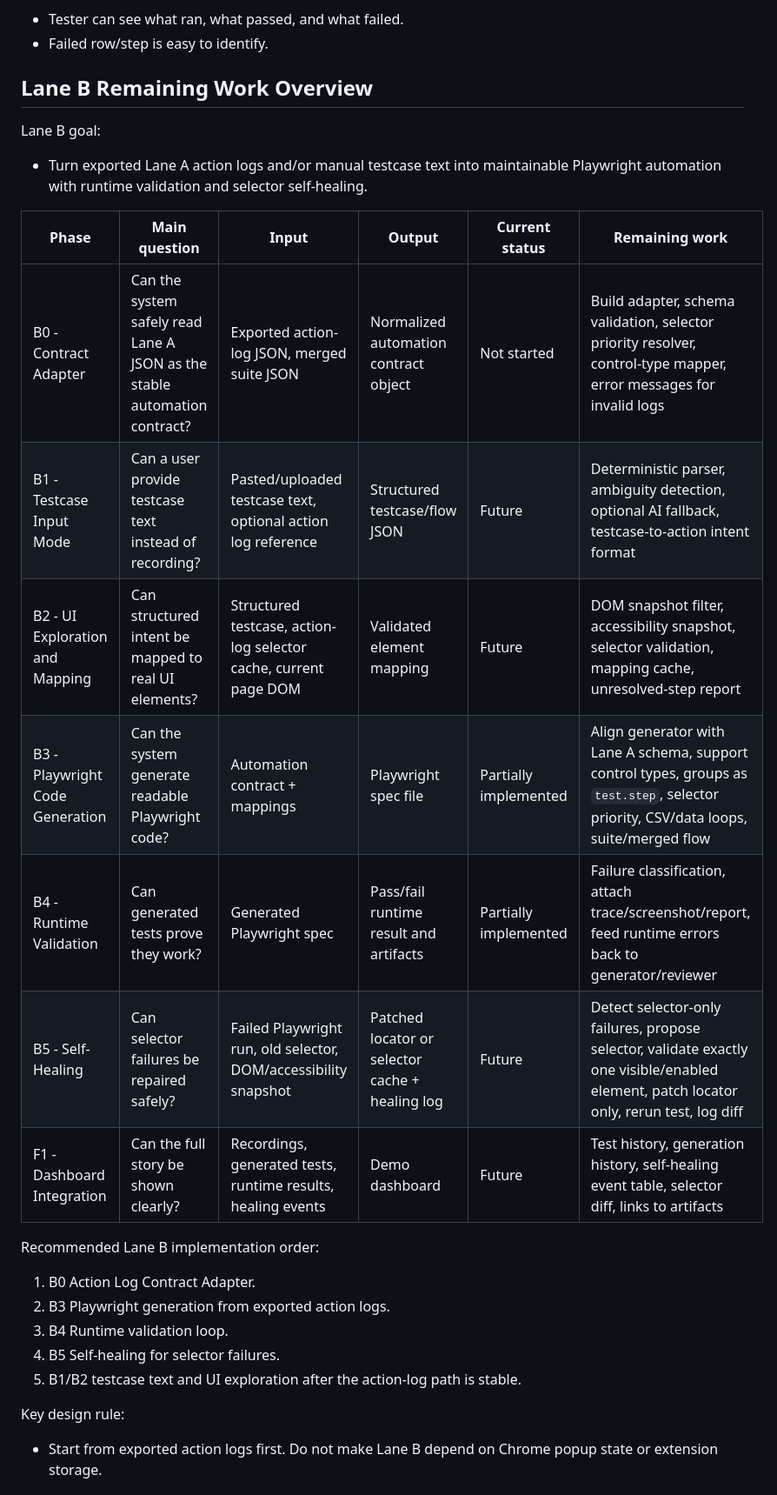
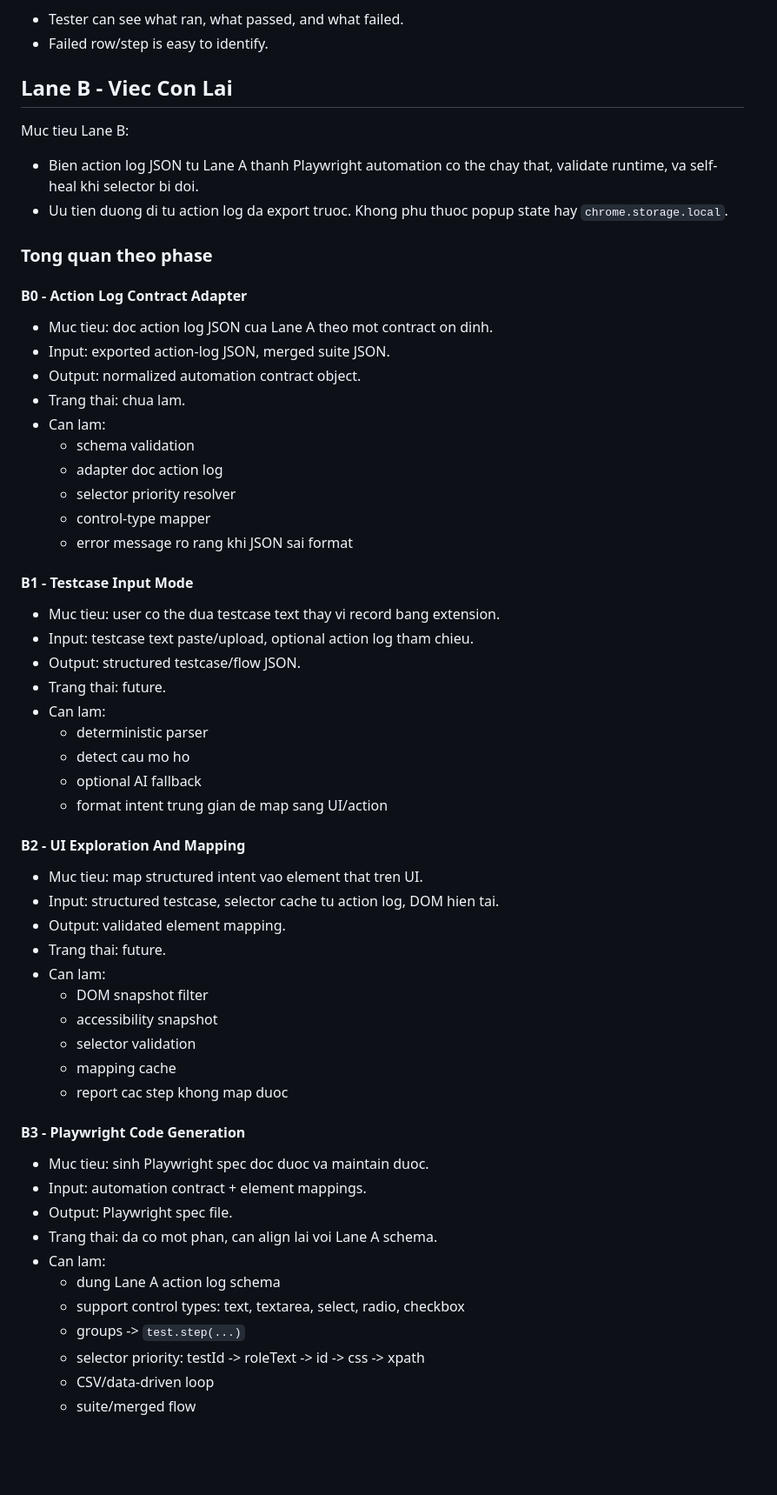
Before and after one commit to quochuy09/extension-qa, a Markdown page: PLANNING.md, the part around one of its changes. Shown at 87% size. Rendered like a GitHub page; blank space fills up the shorter version.

Commit message:
Improve Lane B planning readability

```diff
--- a/PLANNING.md
+++ b/PLANNING.md
@@ -406,30 +406,64 @@ Acceptance criteria:
 - Tester can see what ran, what passed, and what failed.
 - Failed row/step is easy to identify.
 
-## Lane B Remaining Work Overview
+## Lane B - Viec Con Lai
 
-Lane B goal:
+Muc tieu Lane B:
 
-- Turn exported Lane A action logs and/or manual testcase text into maintainable Playwright automation with runtime validation and selector self-healing.
+- Bien action log JSON tu Lane A thanh Playwright automation co the chay that, validate runtime, va self-heal khi selector bi doi.
+- Uu tien duong di tu action log da export truoc. Khong phu thuoc popup state hay `chrome.storage.local`.
 
-| Phase | Main question | Input | Output | Current status | Remaining work |
-| --- | --- | --- | --- | --- | --- |
-| B0 - Contract Adapter | Can the system safely read Lane A JSON as the stable automation contract? | Exported action-log JSON, merged suite JSON | Normalized automation contract object | Not started | Build adapter, schema validation, selector priority resolver, control-type mapper, error messages for invalid logs |
-| B1 - Testcase Input Mode | Can a user provide testcase text instead of recording? | Pasted/uploaded testcase text, optional action log reference | Structured testcase/flow JSON | Future | Deterministic parser, ambiguity detection, optional AI fallback, testcase-to-action intent format |
-| B2 - UI Exploration and Mapping | Can structured intent be mapped to real UI elements? | Structured testcase, action-log selector cache, current page DOM | Validated element mapping | Future | DOM snapshot filter, accessibility snapshot, selector validation, mapping cache, unresolved-step report |
-| B3 - Playwright Code Generation | Can the system generate readable Playwright code? | Automation contract + mappings | Playwright spec file | Partially implemented | Align generator with Lane A schema, support control types, groups as `test.step`, selector priority, CSV/data loops, suite/merged flow |
-| B4 - Runtime Validation | Can generated tests prove they work? | Generated Playwright spec | Pass/fail runtime result and artifacts | Partially implemented | Failure classification, attach trace/screenshot/report, feed runtime errors back to generator/reviewer |
-| B5 - Self-Healing | Can selector failures be repaired safely? | Failed Playwright run, old selector, DOM/accessibility snapshot | Patched locator or selector cache + healing log | Future | Detect selector-only failures, propose selector, validate exactly one visible/enabled element, patch locator only, rerun test, log diff |
-| F1 - Dashboard Integration | Can the full story be shown clearly? | Recordings, generated tests, runtime results, healing events | Demo dashboard | Future | Test history, generation history, self-healing event table, selector diff, links to artifacts |
+### Tong quan theo phase
 
-Recommended Lane B implementation order:
+#### B0 - Action Log Contract Adapter
 
-1. B0 Action Log Contract Adapter.
-2. B3 Playwright generation from exported action logs.
-3. B4 Runtime validation loop.
-4. B5 Self-healing for selector failures.
-5. B1/B2 testcase text and UI exploration after the action-log path is stable.
+- Muc tieu: doc action log JSON cua Lane A theo mot contract on dinh.
+- Input: exported action-log JSON, merged suite JSON.
+- Output: normalized automation contract object.
+- Trang thai: chua lam.
+- Can lam:
+  - schema validation
+  - adapter doc action log
+  - selector priority resolver
+  - control-type mapper
+  - error message ro rang khi JSON sai format
 
-Key design rule:
+#### B1 - Testcase Input Mode
 
-- Start from exported action logs first. Do not make Lane B depend on Chrome popup state or extension storage.
+- Muc tieu: user co the dua testcase text thay vi record bang extension.
+- Input: testcase text paste/upload, optional action log tham chieu.
+- Output: structured testcase/flow JSON.
+- Trang thai: future.
+- Can lam:
+  - deterministic parser
+  - detect cau mo ho
+  - optional AI fallback
+  - format intent trung gian de map sang UI/action
+
+#### B2 - UI Exploration And Mapping
+
+- Muc tieu: map structured intent vao element that tren UI.
+- Input: structured testcase, selector cache tu action log, DOM hien tai.
+- Output: validated element mapping.
+- Trang thai: future.
+- Can lam:
+  - DOM snapshot filter
+  - accessibility snapshot
+  - selector validation
+  - mapping cache
+  - report cac step khong map duoc
+
+#### B3 - Playwright Code Generation
+
+- Muc tieu: sinh Playwright spec doc duoc va maintain duoc.
+- Input: automation contract + element mappings.
+- Output: Playwright spec file.
+- Trang thai: da co mot phan, can align lai voi Lane A schema.
+- Can lam:
+  - dung Lane A action log schema
+  - support control types: text, textarea, select, radio, checkbox
+  - groups -> `test.step(...)`
+  - selector priority: testId -> roleText -> id -> css -> xpath
+  - CSV/data-driven loop
+  - suite/merged flow
+
```
Also changed, not shown: other parts of PLANNING.md (+53 -0 lines).
